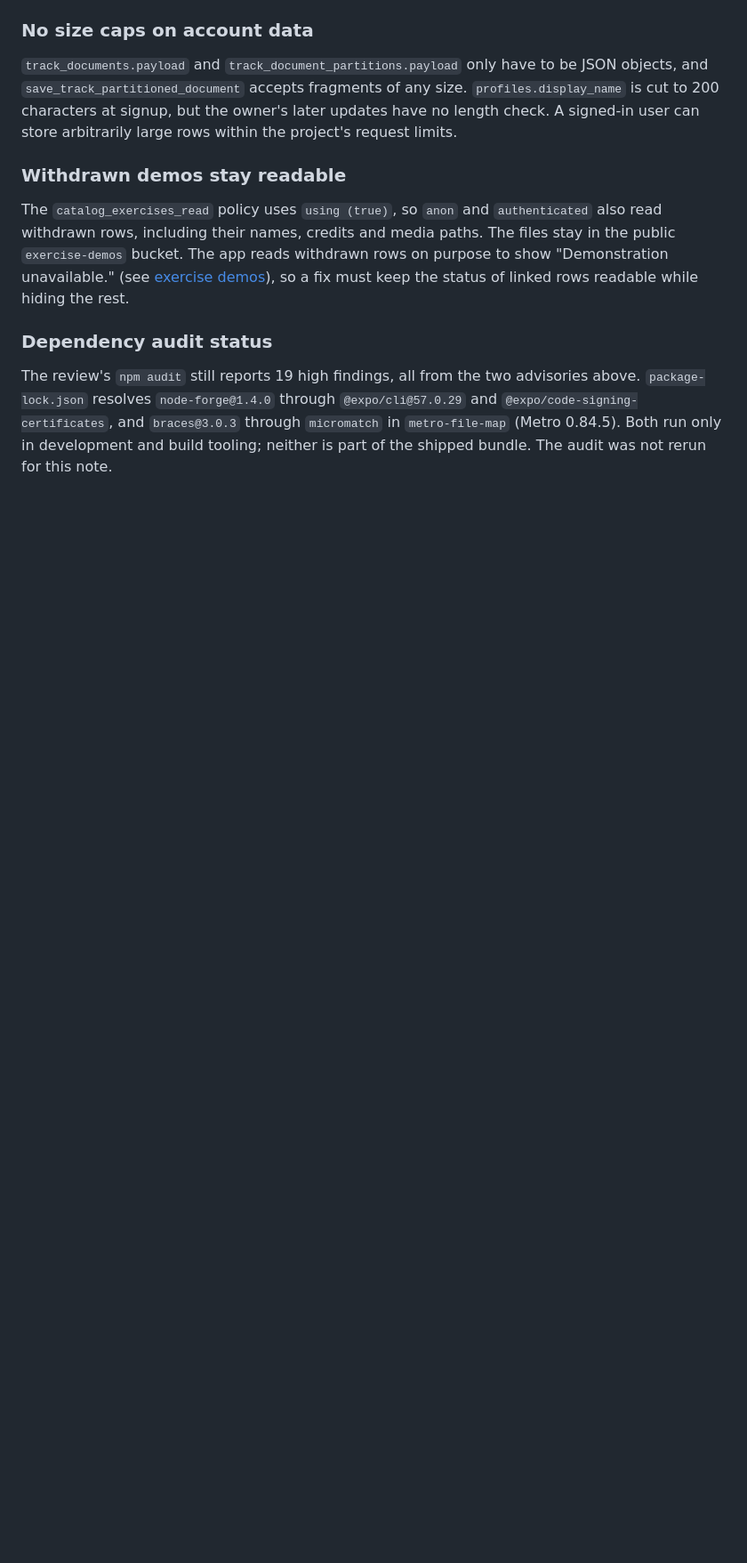
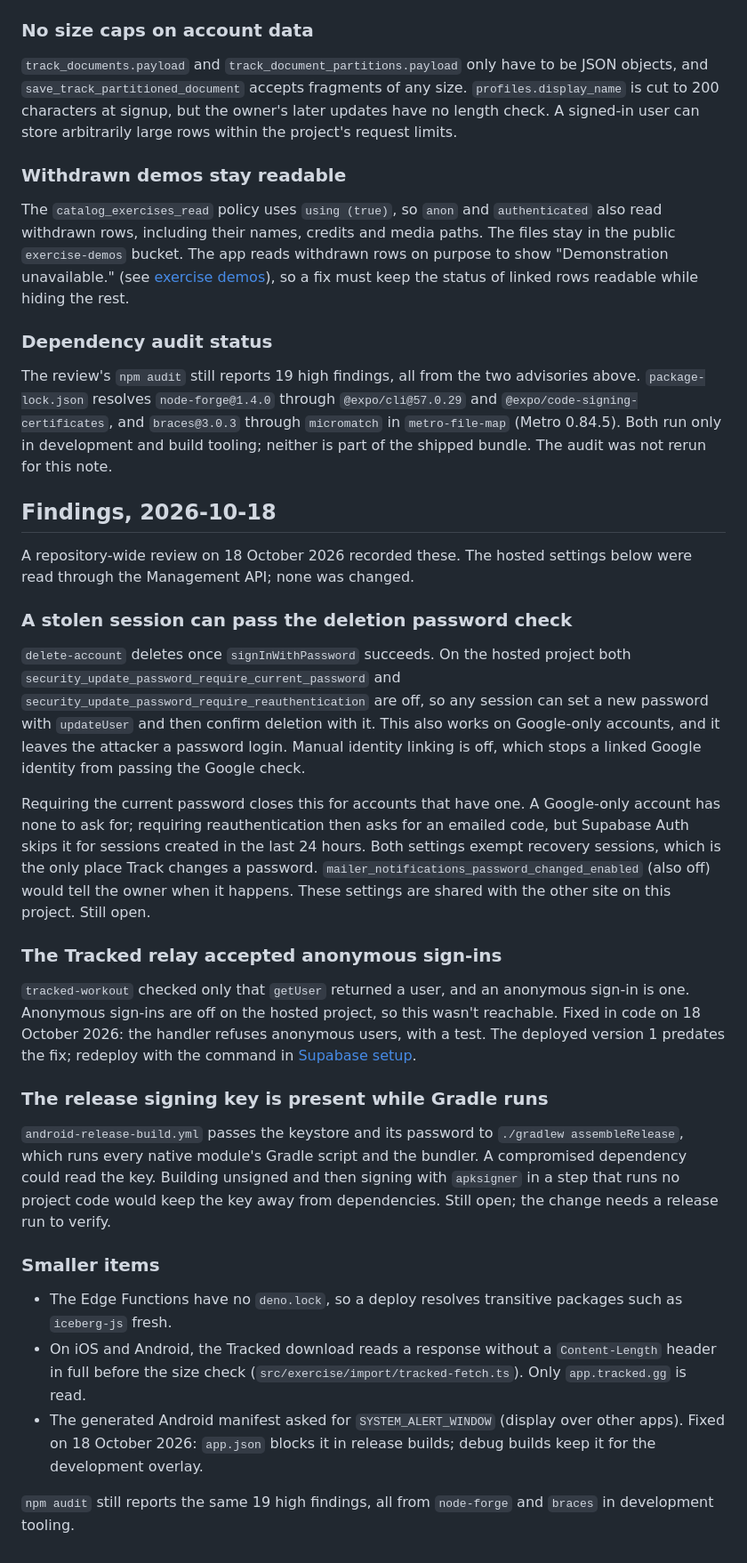
Before and after one commit to w0x7y/kinevault-app, a Markdown page: docs/security-remediation.md, the part around the change. Shown at 89% size. Rendered like a GitHub page; blank space fills up the shorter version.

Commit message:
Record the 18 October security review
The deletion password check can be passed by a stolen session that sets a new password, since the hosted project requires neither the current password nor reauthentication. The release signing key is present while Gradle runs. Both stay open; the relay and Android permission fixes are noted, with smaller items.

```diff
--- a/docs/security-remediation.md
+++ b/docs/security-remediation.md
@@ -196,3 +196,54 @@ advisories above. `package-lock.json` resolves `node-forge@1.4.0` through
 through `micromatch` in `metro-file-map` (Metro 0.84.5). Both run only in
 development and build tooling; neither is part of the shipped bundle. The audit
 was not rerun for this note.
+
+## Findings, 2026-10-18
+
+A repository-wide review on 18 October 2026 recorded these. The hosted settings below
+were read through the Management API; none was changed.
+
+### A stolen session can pass the deletion password check
+
+`delete-account` deletes once `signInWithPassword` succeeds. On the hosted project
+both `security_update_password_require_current_password` and
+`security_update_password_require_reauthentication` are off, so any session can set a
+new password with `updateUser` and then confirm deletion with it. This also works on
+Google-only accounts, and it leaves the attacker a password login. Manual identity
+linking is off, which stops a linked Google identity from passing the Google check.
+
+Requiring the current password closes this for accounts that have one. A Google-only
+account has none to ask for; requiring reauthentication then asks for an emailed code,
+but Supabase Auth skips it for sessions created in the last 24 hours. Both settings
+exempt recovery sessions, which is the only place Track changes a password.
+`mailer_notifications_password_changed_enabled` (also off) would tell the owner when it
+happens. These settings are shared with the other site on this project. Still open.
+
+### The Tracked relay accepted anonymous sign-ins
+
+`tracked-workout` checked only that `getUser` returned a user, and an anonymous
+sign-in is one. Anonymous sign-ins are off on the hosted project, so this wasn't
+reachable. Fixed in code on 18 October 2026: the handler refuses anonymous users, with
+a test. The deployed version 1 predates the fix; redeploy with the command in
+[Supabase setup](supabase-setup.md).
+
+### The release signing key is present while Gradle runs
+
+`android-release-build.yml` passes the keystore and its password to
+`./gradlew assembleRelease`, which runs every native module's Gradle script and the
+bundler. A compromised dependency could read the key. Building unsigned and then
+signing with `apksigner` in a step that runs no project code would keep the key away
+from dependencies. Still open; the change needs a release run to verify.
+
+### Smaller items
+
+- The Edge Functions have no `deno.lock`, so a deploy resolves transitive packages
+  such as `iceberg-js` fresh.
+- On iOS and Android, the Tracked download reads a response without a
+  `Content-Length` header in full before the size check
+  (`src/exercise/import/tracked-fetch.ts`). Only `app.tracked.gg` is read.
+- The generated Android manifest asked for `SYSTEM_ALERT_WINDOW` (display over other
+  apps). Fixed on 18 October 2026: `app.json` blocks it in release builds; debug
+  builds keep it for the development overlay.
+
+`npm audit` still reports the same 19 high findings, all from `node-forge` and
+`braces` in development tooling.
```
